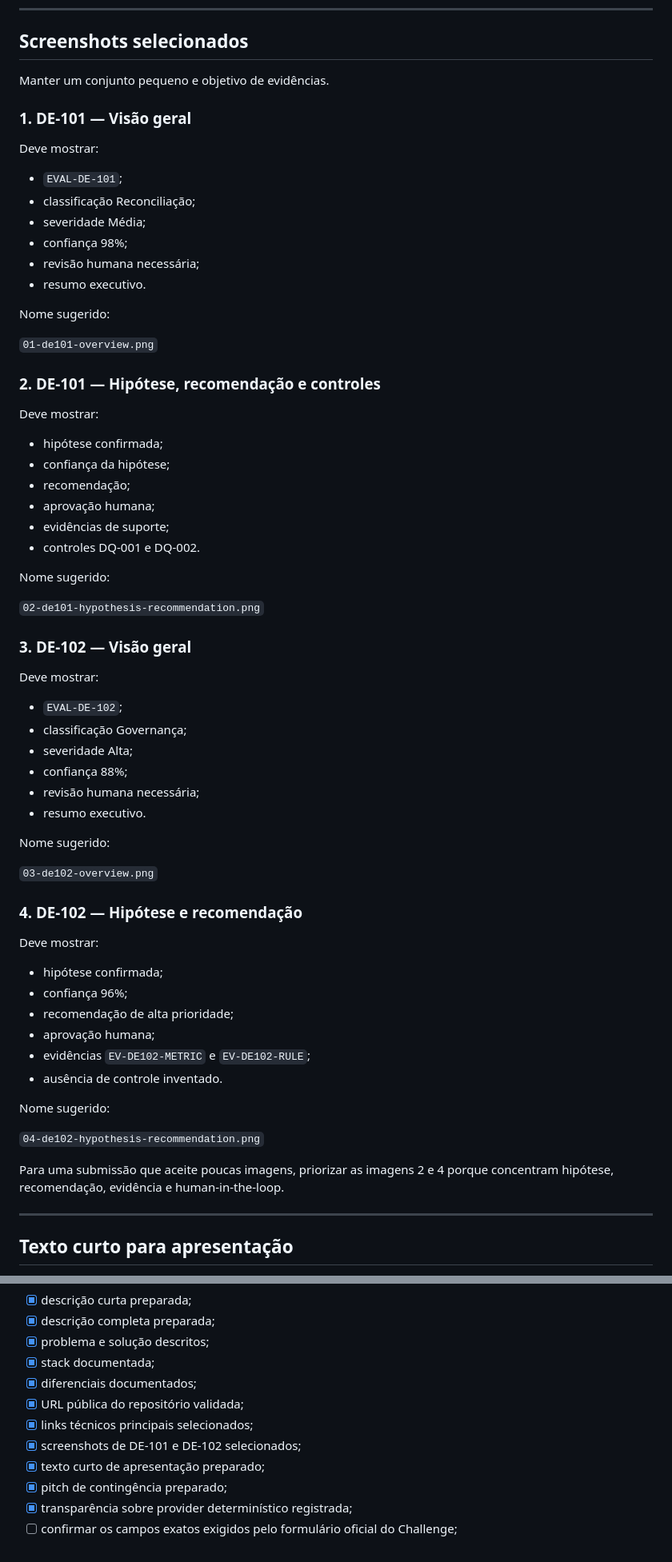
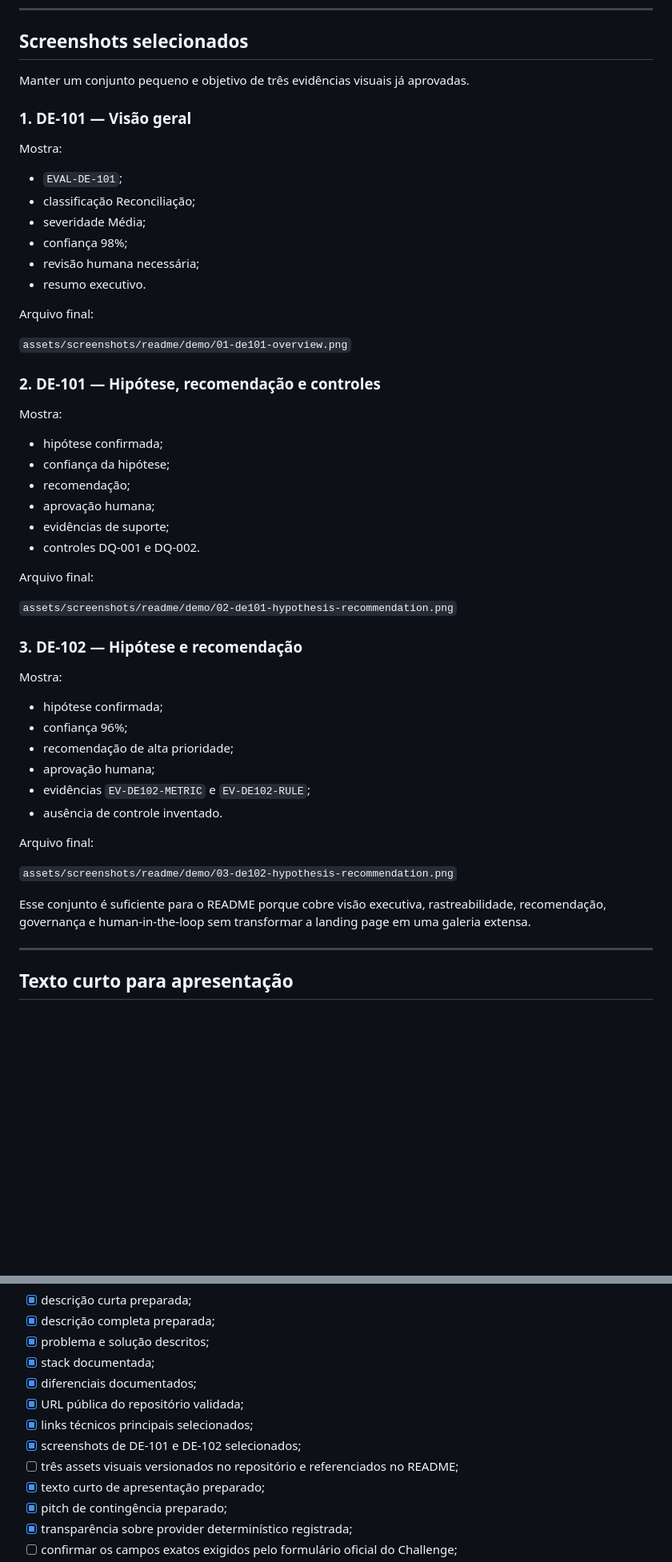
Before and after one commit to brodyandre/ai-data-governance-agent, a Markdown page: docs/delivery/DG-1103-SUBMISSION-PACKAGE.md, 2 parts joined by grey strips. Shown at 80% size. GitHub-like rendering; blank space fills up the shorter version.

Commit message:
docs: finalize README screenshot selection

```diff
--- a/docs/delivery/DG-1103-SUBMISSION-PACKAGE.md
+++ b/docs/delivery/DG-1103-SUBMISSION-PACKAGE.md
@@ -175,11 +175,11 @@ Os resultados de 100% são restritos ao dataset determinístico controlado e nã
 
 ## Screenshots selecionados
 
-Manter um conjunto pequeno e objetivo de evidências.
+Manter um conjunto pequeno e objetivo de três evidências visuais já aprovadas.
 
 ### 1. DE-101 — Visão geral
 
-Deve mostrar:
+Mostra:
 
 - `EVAL-DE-101`;
 - classificação Reconciliação;
@@ -188,13 +188,13 @@ Deve mostrar:
 - revisão humana necessária;
 - resumo executivo.
 
-Nome sugerido:
+Arquivo final:
 
-`01-de101-overview.png`
+`assets/screenshots/readme/demo/01-de101-overview.png`
 
 ### 2. DE-101 — Hipótese, recomendação e controles
 
-Deve mostrar:
+Mostra:
 
 - hipótese confirmada;
 - confiança da hipótese;
@@ -203,28 +203,13 @@ Deve mostrar:
 - evidências de suporte;
 - controles DQ-001 e DQ-002.
 
-Nome sugerido:
+Arquivo final:
 
-`02-de101-hypothesis-recommendation.png`
+`assets/screenshots/readme/demo/02-de101-hypothesis-recommendation.png`
 
-### 3. DE-102 — Visão geral
+### 3. DE-102 — Hipótese e recomendação
 
-Deve mostrar:
-
-- `EVAL-DE-102`;
-- classificação Governança;
-- severidade Alta;
-- confiança 88%;
-- revisão humana necessária;
-- resumo executivo.
-
-Nome sugerido:
-
-`03-de102-overview.png`
-
-### 4. DE-102 — Hipótese e recomendação
-
-Deve mostrar:
+Mostra:
 
 - hipótese confirmada;
 - confiança 96%;
@@ -233,11 +218,11 @@ Deve mostrar:
 - evidências `EV-DE102-METRIC` e `EV-DE102-RULE`;
 - ausência de controle inventado.
 
-Nome sugerido:
+Arquivo final:
 
-`04-de102-hypothesis-recommendation.png`
+`assets/screenshots/readme/demo/03-de102-hypothesis-recommendation.png`
 
-Para uma submissão que aceite poucas imagens, priorizar as imagens 2 e 4 porque concentram hipótese, recomendação, evidência e human-in-the-loop.
+Esse conjunto é suficiente para o README porque cobre visão executiva, rastreabilidade, recomendação, governança e human-in-the-loop sem transformar a landing page em uma galeria extensa.
 
 ---
 
@@ -305,6 +290,7 @@ A integração com provider real permanece uma evolução opcional e não é req
 - [x] URL pública do repositório validada;
 - [x] links técnicos principais selecionados;
 - [x] screenshots de DE-101 e DE-102 selecionados;
+- [ ] três assets visuais versionados no repositório e referenciados no README;
 - [x] texto curto de apresentação preparado;
 - [x] pitch de contingência preparado;
 - [x] transparência sobre provider determinístico registrada;
```
